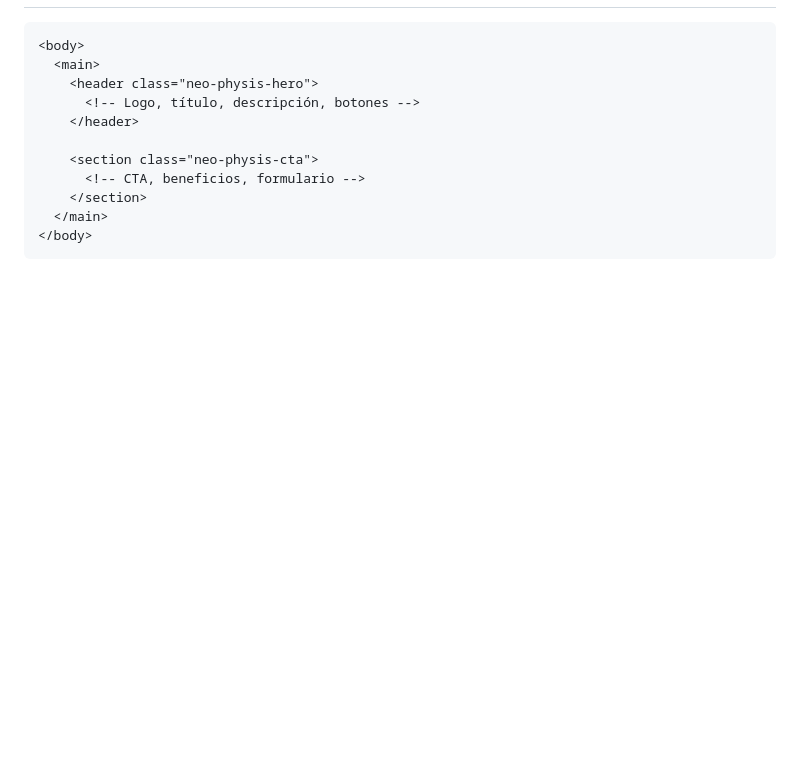
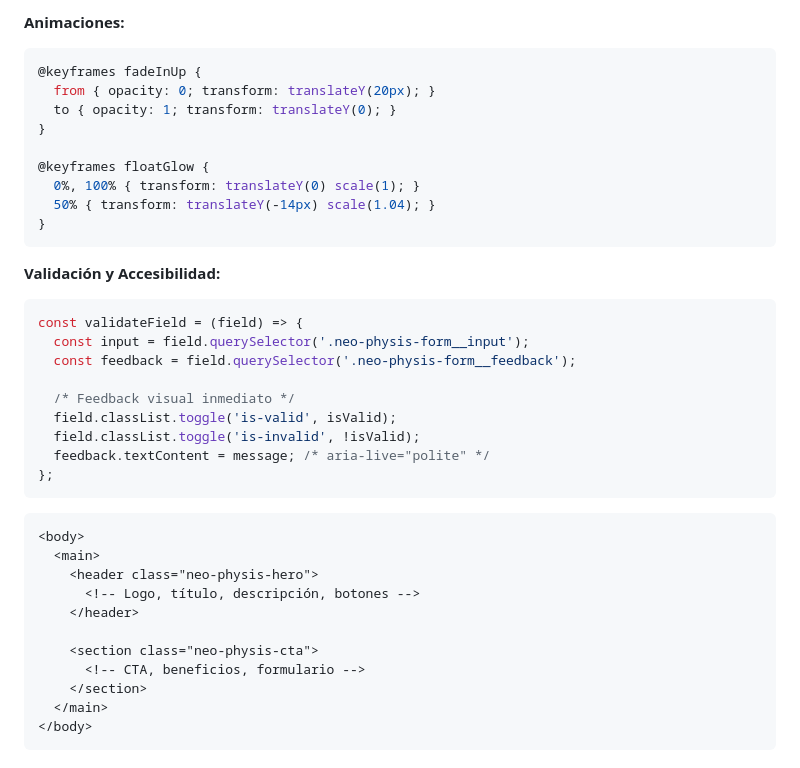
Before and after one commit to milomnz/neophysis-landing, a Markdown page: README.md, the part around one of its changes. Drawn GitHub-style; blank space fills up the shorter version.

````diff
--- a/README.md
+++ b/README.md
@@ -182,3 +249,28 @@ Las variables CSS en `:root` permiten personalizar fácilmente:
+**Animaciones:**
+```css
+@keyframes fadeInUp {
+  from { opacity: 0; transform: translateY(20px); }
+  to { opacity: 1; transform: translateY(0); }
+}
+
+@keyframes floatGlow {
+  0%, 100% { transform: translateY(0) scale(1); }
+  50% { transform: translateY(-14px) scale(1.04); }
+}
+```
+
+**Validación y Accesibilidad:**
+```javascript
+const validateField = (field) => {
+  const input = field.querySelector('.neo-physis-form__input');
+  const feedback = field.querySelector('.neo-physis-form__feedback');
+
+  /* Feedback visual inmediato */
+  field.classList.toggle('is-valid', isValid);
+  field.classList.toggle('is-invalid', !isValid);
+  feedback.textContent = message; /* aria-live="polite" */
+};
+```
 ```
 <body>
   <main>
````
Also changed, not shown: other parts of README.md (+68 -1 lines).
